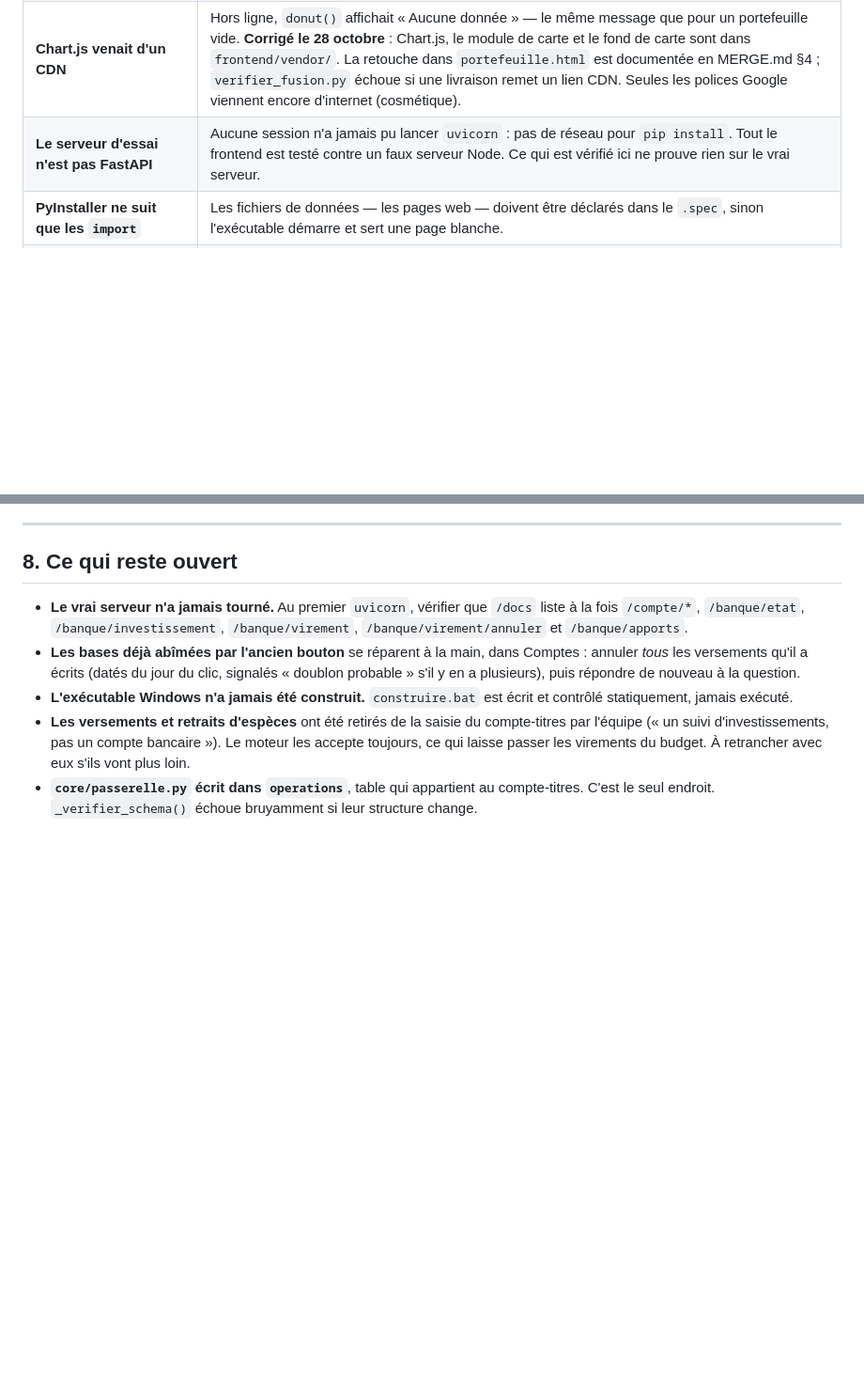
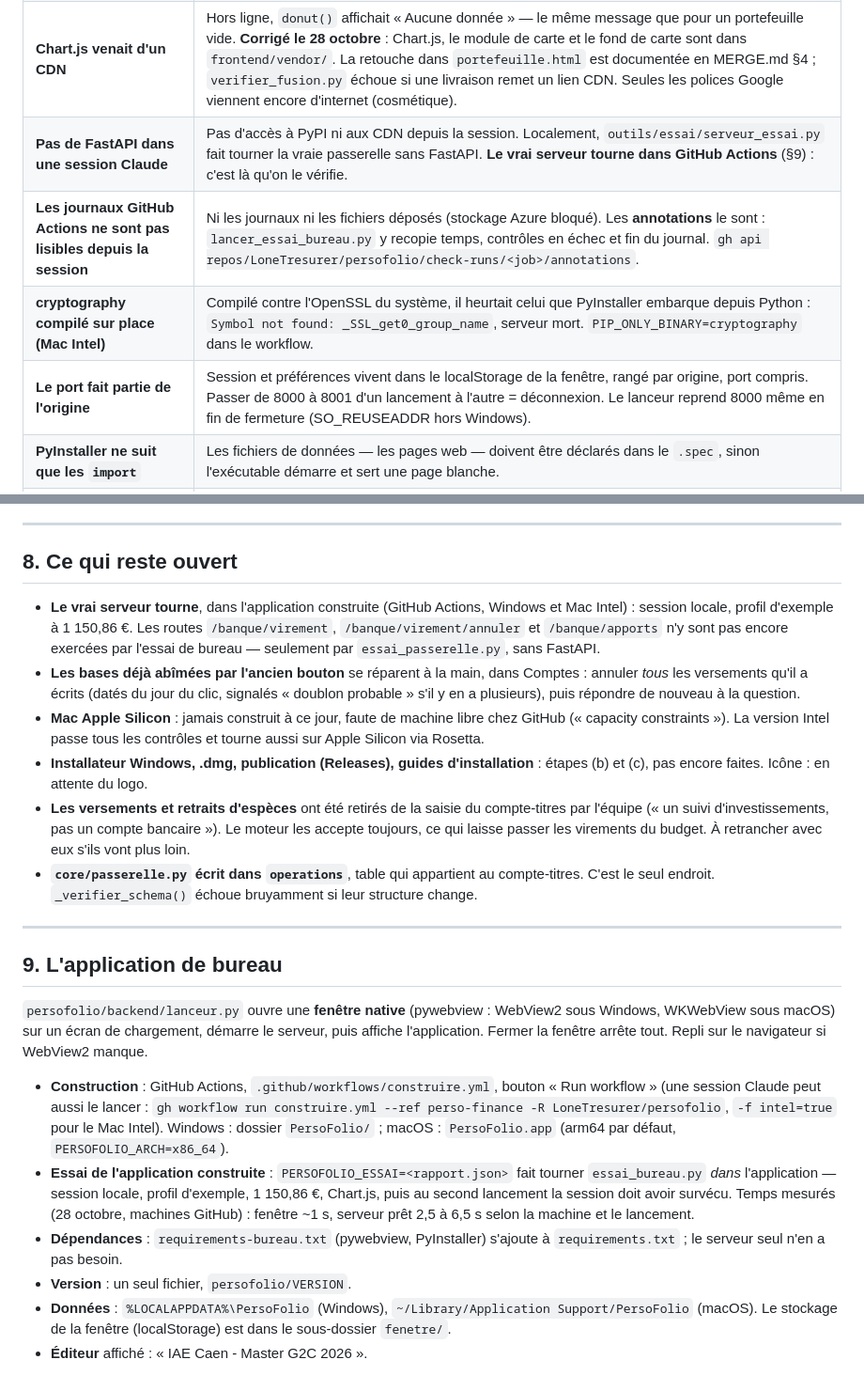
Before and after one commit to LoneTresurer/Persofolio, a Markdown page: REPRENDRE.md, 2 parts joined by grey strips. Shown at 94% size. Drawn GitHub-style; blank space fills up the shorter version.

Commit message:
REPRENDRE.md : application de bureau, pièges de la construction
Co-Authored-By: Claude Opus 5.5 <noreply@anthropic.com>
Claude-Session: https://claude.ai/code/session_01DiPv6hPYpj4nyGhA8bEj7m

```diff
--- a/REPRENDRE.md
+++ b/REPRENDRE.md
@@ -67,7 +67,10 @@ Chacun a été découvert en production ou en test, pas par raisonnement.
 | **`.bat` en fins de ligne Unix** | cmd.exe échoue sur les blocs `( )` et les boucles `for`. La fenêtre se ferme avant d'exécuter une ligne, sans rien afficher. `outils/verifier_bat.py` l'attrape. |
 | **Accents dans un `.bat`** | Même effet. Le fichier doit rester en ASCII pur. |
 | **Chart.js venait d'un CDN** | Hors ligne, `donut()` affichait « Aucune donnée » — le même message que pour un portefeuille vide. **Corrigé le 28 octobre** : Chart.js, le module de carte et le fond de carte sont dans `frontend/vendor/`. La retouche dans `portefeuille.html` est documentée en MERGE.md §4 ; `verifier_fusion.py` échoue si une livraison remet un lien CDN. Seules les polices Google viennent encore d'internet (cosmétique). |
-| **Le serveur d'essai n'est pas FastAPI** | Aucune session n'a jamais pu lancer `uvicorn` : pas de réseau pour `pip install`. Tout le frontend est testé contre un faux serveur Node. Ce qui est vérifié ici ne prouve rien sur le vrai serveur. |
+| **Pas de FastAPI dans une session Claude** | Pas d'accès à PyPI ni aux CDN depuis la session. Localement, `outils/essai/serveur_essai.py` fait tourner la vraie passerelle sans FastAPI. **Le vrai serveur tourne dans GitHub Actions** (§9) : c'est là qu'on le vérifie. |
+| **Les journaux GitHub Actions ne sont pas lisibles depuis la session** | Ni les journaux ni les fichiers déposés (stockage Azure bloqué). Les **annotations** le sont : `lancer_essai_bureau.py` y recopie temps, contrôles en échec et fin du journal. `gh api repos/LoneTresurer/persofolio/check-runs/<job>/annotations`. |
+| **cryptography compilé sur place (Mac Intel)** | Compilé contre l'OpenSSL du système, il heurtait celui que PyInstaller embarque depuis Python : `Symbol not found: _SSL_get0_group_name`, serveur mort. `PIP_ONLY_BINARY=cryptography` dans le workflow. |
+| **Le port fait partie de l'origine** | Session et préférences vivent dans le localStorage de la fenêtre, rangé par origine, port compris. Passer de 8000 à 8001 d'un lancement à l'autre = déconnexion. Le lanceur reprend 8000 même en fin de fermeture (SO_REUSEADDR hors Windows). |
 | **PyInstaller ne suit que les `import`** | Les fichiers de données — les pages web — doivent être déclarés dans le `.spec`, sinon l'exécutable démarre et sert une page blanche. |
 | **Un versement daté d'aujourd'hui ne couvre pas un achat passé** | Le rejeu du compte-titres trie par date puis par ordre de saisie. Un versement enregistré aujourd'hui pour « expliquer » un achat de 2025 passe *après* lui : l'apport implicite reste, et le versement s'ajoute aux espèces. C'était le bouton « d'où venait cet argent ? » : +4 085 € de patrimoine à chaque clic, et la question restait posée. Ces versements sont maintenant datés de la veille de l'achat, côté serveur. |
 | **Supprimer un virement côté budget seulement** | La ligne du compte courant disparaissait, le versement restait dans le compte-titres : le patrimoine montait d'autant. Même chose en *modifiant* un virement. Tout passe maintenant par `/banque/virement/annuler` ou `remplace`. |
@@ -174,16 +177,20 @@ Python qui lance la commande. Avec un environnement virtuel, c'est
 
 ## 8. Ce qui reste ouvert
 
-- **Le vrai serveur n'a jamais tourné.** Au premier `uvicorn`, vérifier que
-  `/docs` liste à la fois `/compte/*`, `/banque/etat`,
-  `/banque/investissement`, `/banque/virement`, `/banque/virement/annuler` et
-  `/banque/apports`.
+- **Le vrai serveur tourne**, dans l'application construite (GitHub Actions,
+  Windows et Mac Intel) : session locale, profil d'exemple à 1 150,86 €. Les
+  routes `/banque/virement`, `/banque/virement/annuler` et `/banque/apports`
+  n'y sont pas encore exercées par l'essai de bureau — seulement par
+  `essai_passerelle.py`, sans FastAPI.
 - **Les bases déjà abîmées par l'ancien bouton** se réparent à la main, dans
   Comptes : annuler *tous* les versements qu'il a écrits (datés du jour du
   clic, signalés « doublon probable » s'il y en a plusieurs), puis répondre de
   nouveau à la question.
-- **L'exécutable Windows n'a jamais été construit.** `construire.bat` est écrit
-  et contrôlé statiquement, jamais exécuté.
+- **Mac Apple Silicon** : jamais construit à ce jour, faute de machine libre
+  chez GitHub (« capacity constraints »). La version Intel passe tous les
+  contrôles et tourne aussi sur Apple Silicon via Rosetta.
+- **Installateur Windows, .dmg, publication (Releases), guides d'installation** :
+  étapes (b) et (c), pas encore faites. Icône : en attente du logo.
 - **Les versements et retraits d'espèces** ont été retirés de la saisie du
   compte-titres par l'équipe (« un suivi d'investissements, pas un compte
   bancaire »). Le moteur les accepte toujours, ce qui laisse passer les
@@ -191,3 +198,30 @@ Python qui lance la commande. Avec un environnement virtuel, c'est
 - **`core/passerelle.py` écrit dans `operations`**, table qui appartient au
   compte-titres. C'est le seul endroit. `_verifier_schema()` échoue bruyamment
   si leur structure change.
+
+---
+
+## 9. L'application de bureau
+
+`persofolio/backend/lanceur.py` ouvre une **fenêtre native** (pywebview :
+WebView2 sous Windows, WKWebView sous macOS) sur un écran de chargement, démarre
+le serveur, puis affiche l'application. Fermer la fenêtre arrête tout. Repli sur
+le navigateur si WebView2 manque.
+
+- **Construction** : GitHub Actions, `.github/workflows/construire.yml`, bouton
+  « Run workflow » (une session Claude peut aussi le lancer :
+  `gh workflow run construire.yml --ref perso-finance -R LoneTresurer/persofolio`,
+  `-f intel=true` pour le Mac Intel). Windows : dossier `PersoFolio/` ;
+  macOS : `PersoFolio.app` (arm64 par défaut, `PERSOFOLIO_ARCH=x86_64`).
+- **Essai de l'application construite** : `PERSOFOLIO_ESSAI=<rapport.json>` fait
+  tourner `essai_bureau.py` *dans* l'application — session locale, profil
+  d'exemple, 1 150,86 €, Chart.js, puis au second lancement la session doit
+  avoir survécu. Temps mesurés (28 octobre, machines GitHub) : fenêtre ~1 s,
+  serveur prêt 2,5 à 6,5 s selon la machine et le lancement.
+- **Dépendances** : `requirements-bureau.txt` (pywebview, PyInstaller) s'ajoute
+  à `requirements.txt` ; le serveur seul n'en a pas besoin.
+- **Version** : un seul fichier, `persofolio/VERSION`.
+- **Données** : `%LOCALAPPDATA%\PersoFolio` (Windows),
+  `~/Library/Application Support/PersoFolio` (macOS). Le stockage de la
+  fenêtre (localStorage) est dans le sous-dossier `fenetre/`.
+- **Éditeur** affiché : « IAE Caen - Master G2C 2026 ».
```
